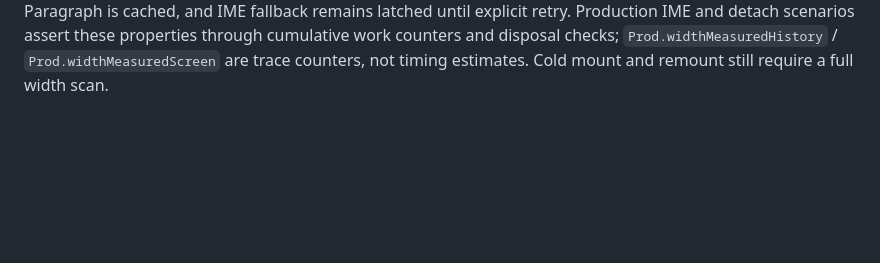
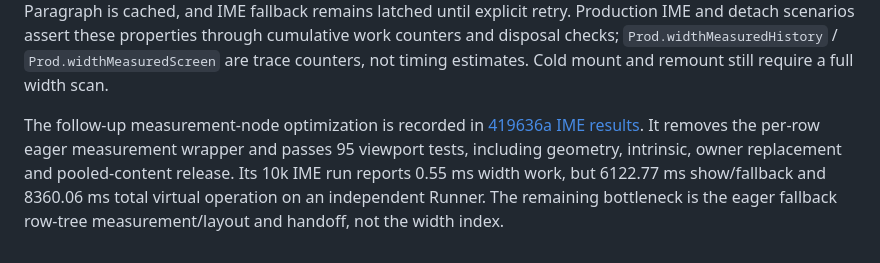
Before and after one commit to navy2016/rikkahub-tool-ui-enhance, a Markdown page: benchmarks/PRODUCTION.md, the part around the change. Drawn GitHub-style; blank space fills up the shorter version.

```diff
--- a/benchmarks/PRODUCTION.md
+++ b/benchmarks/PRODUCTION.md
@@ -159,3 +159,9 @@ clears its retained state. No full Text layout or Paragraph is cached, and IME f
 until explicit retry. Production IME and detach scenarios assert these properties through cumulative
 work counters and disposal checks; `Prod.widthMeasuredHistory` / `Prod.widthMeasuredScreen` are trace
 counters, not timing estimates. Cold mount and remount still require a full width scan.
+
+The follow-up measurement-node optimization is recorded in [419636a IME results](results/419636a-ime-v2.md).
+It removes the per-row eager measurement wrapper and passes 95 viewport tests, including geometry,
+intrinsic, owner replacement and pooled-content release. Its 10k IME run reports 0.55 ms width work,
+but 6122.77 ms show/fallback and 8360.06 ms total virtual operation on an independent Runner. The
+remaining bottleneck is the eager fallback row-tree measurement/layout and handoff, not the width index.
```
Also changed, not shown: benchmarks/README.md (+5 -0 lines), benchmarks/results/419636a-ime-v2.md (added, +65 -0 lines).
